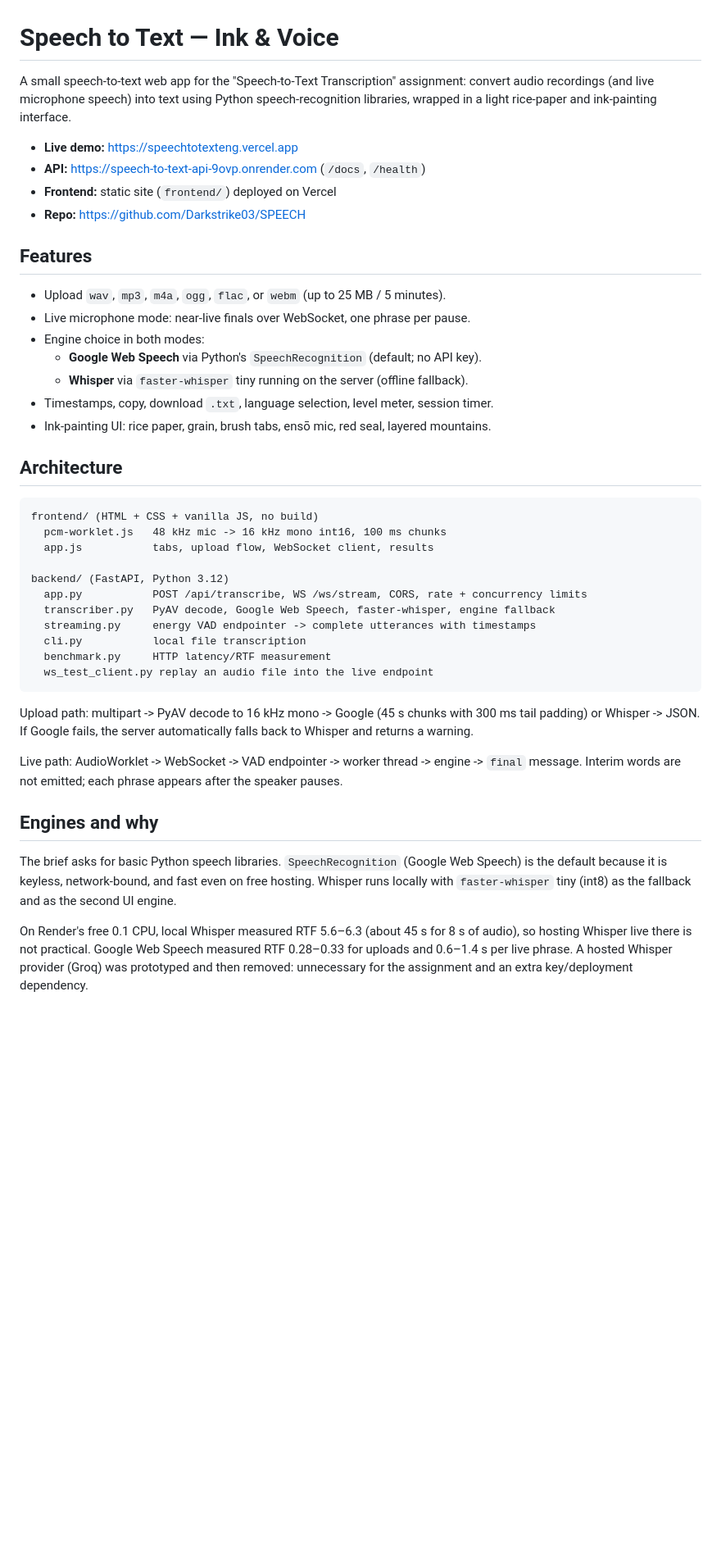
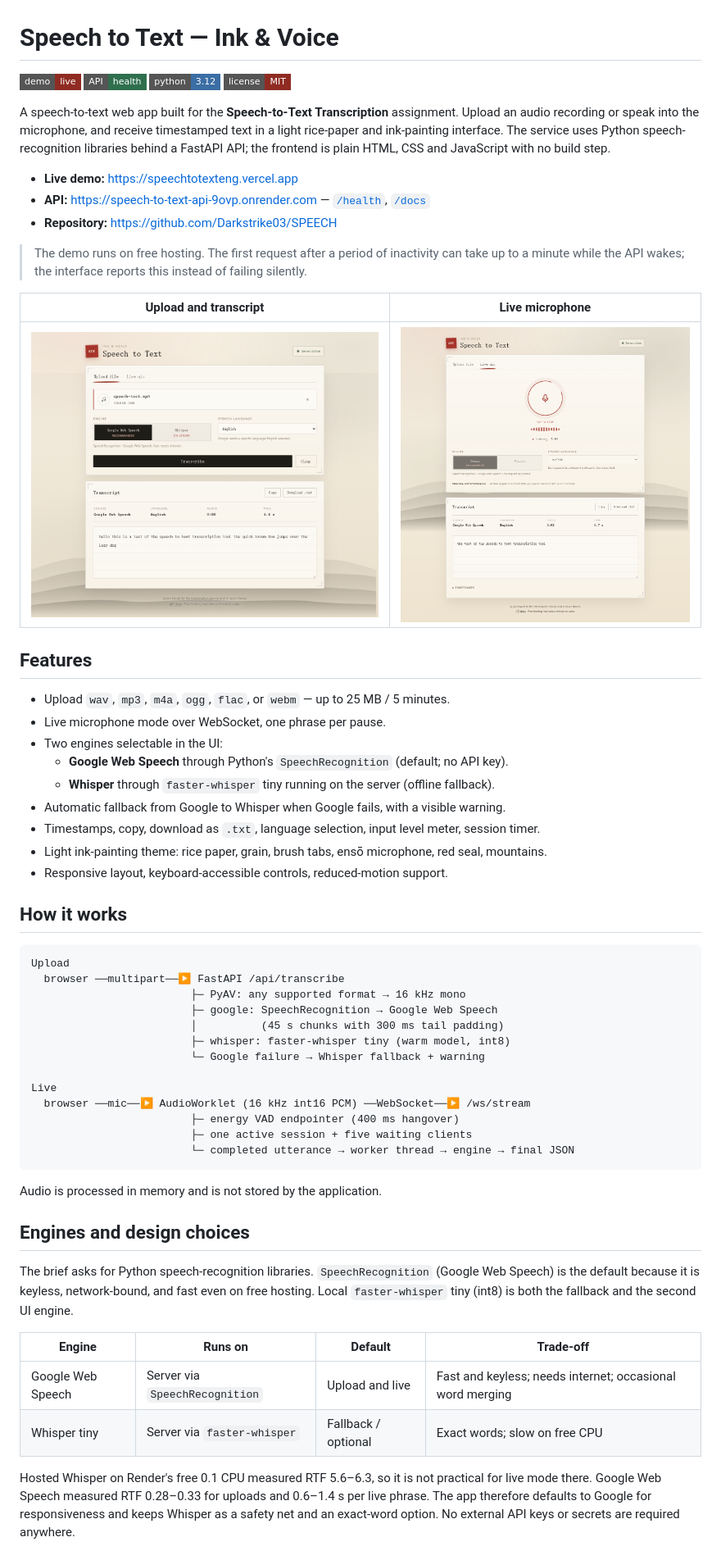
Before and after one commit to Darkstrike03/SPEECH, a Markdown page: README.md, the part around the change printed below. Shown: that part at 82% size. Drawn GitHub-style; pictures changed too: docs/live.png (added), docs/upload.png (added); badges without logos; blank space fills up the shorter version.

Commit message:
Finalize README with design notes, add MIT license and screenshots

````diff
--- a/README.md
+++ b/README.md
@@ -1,55 +1,71 @@
 # Speech to Text — Ink & Voice
 
-A small speech-to-text web app for the "Speech-to-Text Transcription" assignment: convert
-audio recordings (and live microphone speech) into text using Python speech-recognition
-libraries, wrapped in a light rice-paper and ink-painting interface.
+[![Live demo](https://img.shields.io/badge/demo-live-8f2b22?style=flat-square)](https://speechtotexteng.vercel.app)
+[![API health](https://img.shields.io/badge/API-health-2f6f4e?style=flat-square)](https://speech-to-text-api-9ovp.onrender.com/health)
+[![Python](https://img.shields.io/badge/python-3.12-3b6ea5?style=flat-square)](https://www.python.org/)
+[![License: MIT](https://img.shields.io/badge/license-MIT-8f2b22?style=flat-square)](LICENSE)
+
+A speech-to-text web app built for the **Speech-to-Text Transcription** assignment. Upload an
+audio recording or speak into the microphone, and receive timestamped text in a light rice-paper
+and ink-painting interface. The service uses Python speech-recognition libraries behind a FastAPI
+API; the frontend is plain HTML, CSS and JavaScript with no build step.
 
 - **Live demo:** https://speechtotexteng.vercel.app
-- **API:** https://speech-to-text-api-9ovp.onrender.com (`/docs`, `/health`)
-- **Frontend:** static site (`frontend/`) deployed on Vercel
-- **Repo:** https://github.com/Darkstrike03/SPEECH
+- **API:** https://speech-to-text-api-9ovp.onrender.com — [`/health`](https://speech-to-text-api-9ovp.onrender.com/health), [`/docs`](https://speech-to-text-api-9ovp.onrender.com/docs)
+- **Repository:** https://github.com/Darkstrike03/SPEECH
+
+> The demo runs on free hosting. The first request after a period of inactivity can take up to a
+> minute while the API wakes; the interface reports this instead of failing silently.
+
+| Upload and transcript | Live microphone |
+| --- | --- |
+| ![Upload a file and read the transcript](docs/upload.png) | ![Live transcription in progress](docs/live.png) |
 
 ## Features
 
-- Upload `wav`, `mp3`, `m4a`, `ogg`, `flac`, or `webm` (up to 25 MB / 5 minutes).
-- Live microphone mode: near-live finals over WebSocket, one phrase per pause.
-- Engine choice in both modes:
-  - **Google Web Speech** via Python's `SpeechRecognition` (default; no API key).
-  - **Whisper** via `faster-whisper` tiny running on the server (offline fallback).
-- Timestamps, copy, download `.txt`, language selection, level meter, session timer.
-- Ink-painting UI: rice paper, grain, brush tabs, ensō mic, red seal, layered mountains.
+- Upload `wav`, `mp3`, `m4a`, `ogg`, `flac`, or `webm` — up to 25 MB / 5 minutes.
+- Live microphone mode over WebSocket, one phrase per pause.
+- Two engines selectable in the UI:
+  - **Google Web Speech** through Python's `SpeechRecognition` (default; no API key).
+  - **Whisper** through `faster-whisper` tiny running on the server (offline fallback).
+- Automatic fallback from Google to Whisper when Google fails, with a visible warning.
+- Timestamps, copy, download as `.txt`, language selection, input level meter, session timer.
+- Light ink-painting theme: rice paper, grain, brush tabs, ensō microphone, red seal, mountains.
+- Responsive layout, keyboard-accessible controls, reduced-motion support.
 
-## Architecture
+## How it works
 
 ```
-frontend/ (HTML + CSS + vanilla JS, no build)
-  pcm-worklet.js   48 kHz mic -> 16 kHz mono int16, 100 ms chunks
-  app.js           tabs, upload flow, WebSocket client, results
+Upload
+  browser ──multipart──▶ FastAPI /api/transcribe
+                         ├─ PyAV: any supported format → 16 kHz mono
+                         ├─ google: SpeechRecognition → Google Web Speech
+                         │          (45 s chunks with 300 ms tail padding)
+                         ├─ whisper: faster-whisper tiny (warm model, int8)
+                         └─ Google failure → Whisper fallback + warning
 
-backend/ (FastAPI, Python 3.12)
-  app.py           POST /api/transcribe, WS /ws/stream, CORS, rate + concurrency limits
-  transcriber.py   PyAV decode, Google Web Speech, faster-whisper, engine fallback
-  streaming.py     energy VAD endpointer -> complete utterances with timestamps
-  cli.py           local file transcription
-  benchmark.py     HTTP latency/RTF measurement
-  ws_test_client.py replay an audio file into the live endpoint
+Live
+  browser ──mic──▶ AudioWorklet (16 kHz int16 PCM) ──WebSocket──▶ /ws/stream
+                         ├─ energy VAD endpointer (400 ms hangover)
+                         ├─ one active session + five waiting clients
+                         └─ completed utterance → worker thread → engine → final JSON
 ```
 
-Upload path: multipart -> PyAV decode to 16 kHz mono -> Google (45 s chunks with 300 ms tail
-padding) or Whisper -> JSON. If Google fails, the server automatically falls back to Whisper and
-returns a warning.
+Audio is processed in memory and is not stored by the application.
 
-Live path: AudioWorklet -> WebSocket -> VAD endpointer -> worker thread -> engine -> `final`
-message. Interim words are not emitted; each phrase appears after the speaker pauses.
+## Engines and design choices
 
-## Engines and why
+The brief asks for Python speech-recognition libraries. `SpeechRecognition` (Google Web Speech)
+is the default because it is keyless, network-bound, and fast even on free hosting. Local
+`faster-whisper` tiny (int8) is both the fallback and the second UI engine.
 
-The brief asks for basic Python speech libraries. `SpeechRecognition` (Google Web Speech) is the
-default because it is keyless, network-bound, and fast even on free hosting. Whisper runs locally
-with `faster-whisper` tiny (int8) as the fallback and as the second UI engine.
+| Engine | Runs on | Default | Trade-off |
+| --- | --- | --- | --- |
+| Google Web Speech | Server via `SpeechRecognition` | Upload and live | Fast and keyless; needs internet; occasional word merging |
+| Whisper tiny | Server via `faster-whisper` | Fallback / optional | Exact words; slow on free CPU |
 
-On Render's free 0.1 CPU, local Whisper measured RTF 5.6–6.3 (about 45 s for 8 s of audio), so
-hosting Whisper live there is not practical. Google Web Speech measured RTF 0.28–0.33 for uploads
-and 0.6–1.4 s per live phrase. A hosted Whisper provider (Groq) was prototyped and then removed:
-unnecessary for the assignment and an extra key/deployment dependency.
+Hosted Whisper on Render's free 0.1 CPU measured RTF 5.6–6.3, so it is not practical for live
+mode there. Google Web Speech measured RTF 0.28–0.33 for uploads and 0.6–1.4 s per live phrase.
+The app therefore defaults to Google for responsiveness and keeps Whisper as a safety net and an
+exact-word option. No external API keys or secrets are required anywhere.
 
````
Also changed, not shown: other parts of README.md (+127 -27 lines), PROJECT_PHASES.md (deleted, +0 -148 lines), 1 other file.
